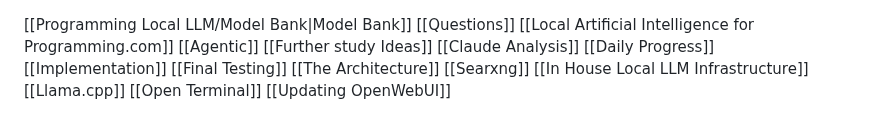
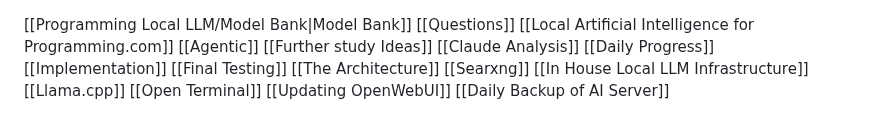
Before and after one commit to JOEDUCERR/DOCS-2.0, a Markdown page: Programming Local LLM/Programming Local LLM.md, the part around the change. Drawn GitHub-style.

Commit message:
Daily Backup DOCS of openwebui in AI server

```diff
--- a/Programming Local LLM/Programming Local LLM.md
+++ b/Programming Local LLM/Programming Local LLM.md
@@ -13,3 +13,4 @@
 [[Llama.cpp]]
 [[Open Terminal]]
 [[Updating OpenWebUI]]
+[[Daily Backup of AI Server]]
```
Also changed, not shown: Programming Local LLM/Daily Backup of AI Server.md (added, +188 -0 lines), Programming Local LLM/Main workflow for openwebui backup.png (added).
